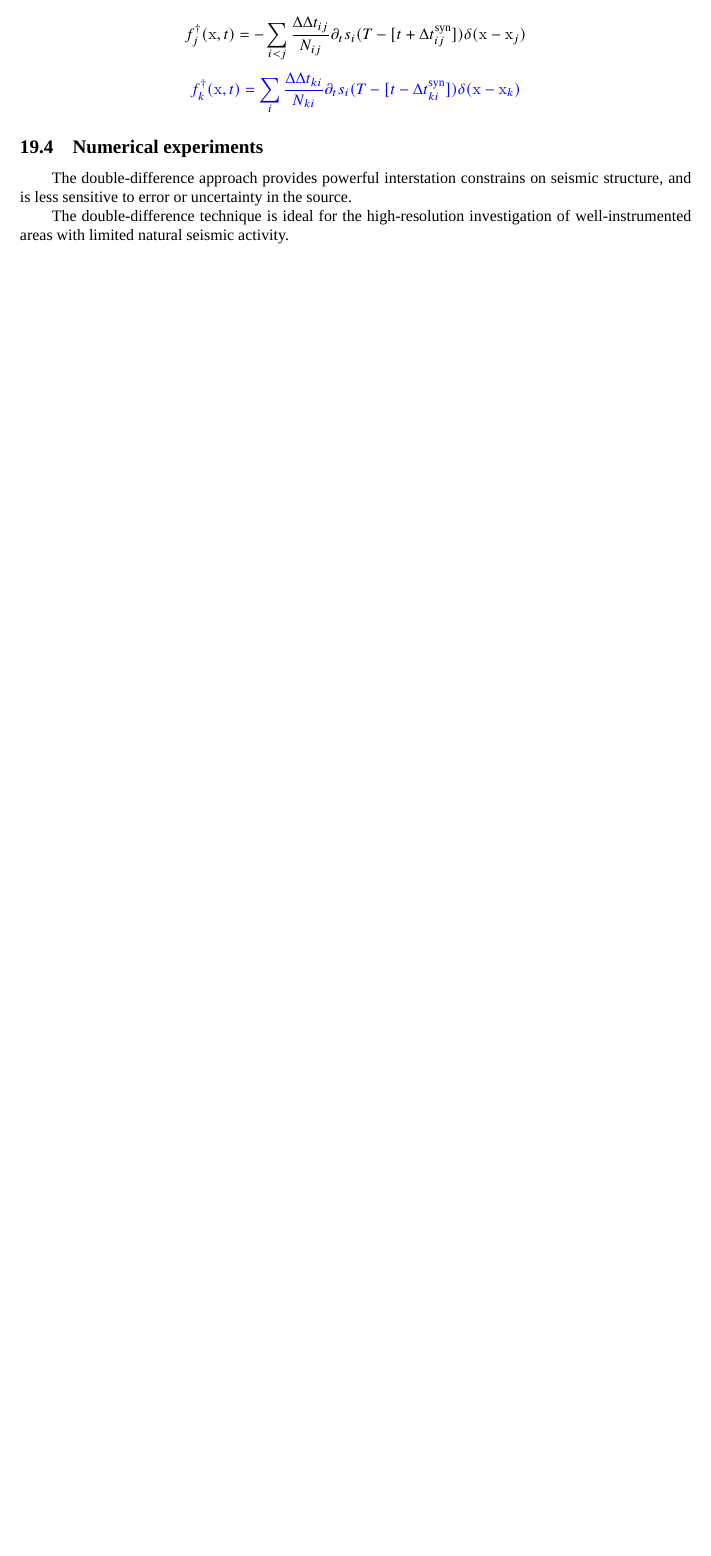
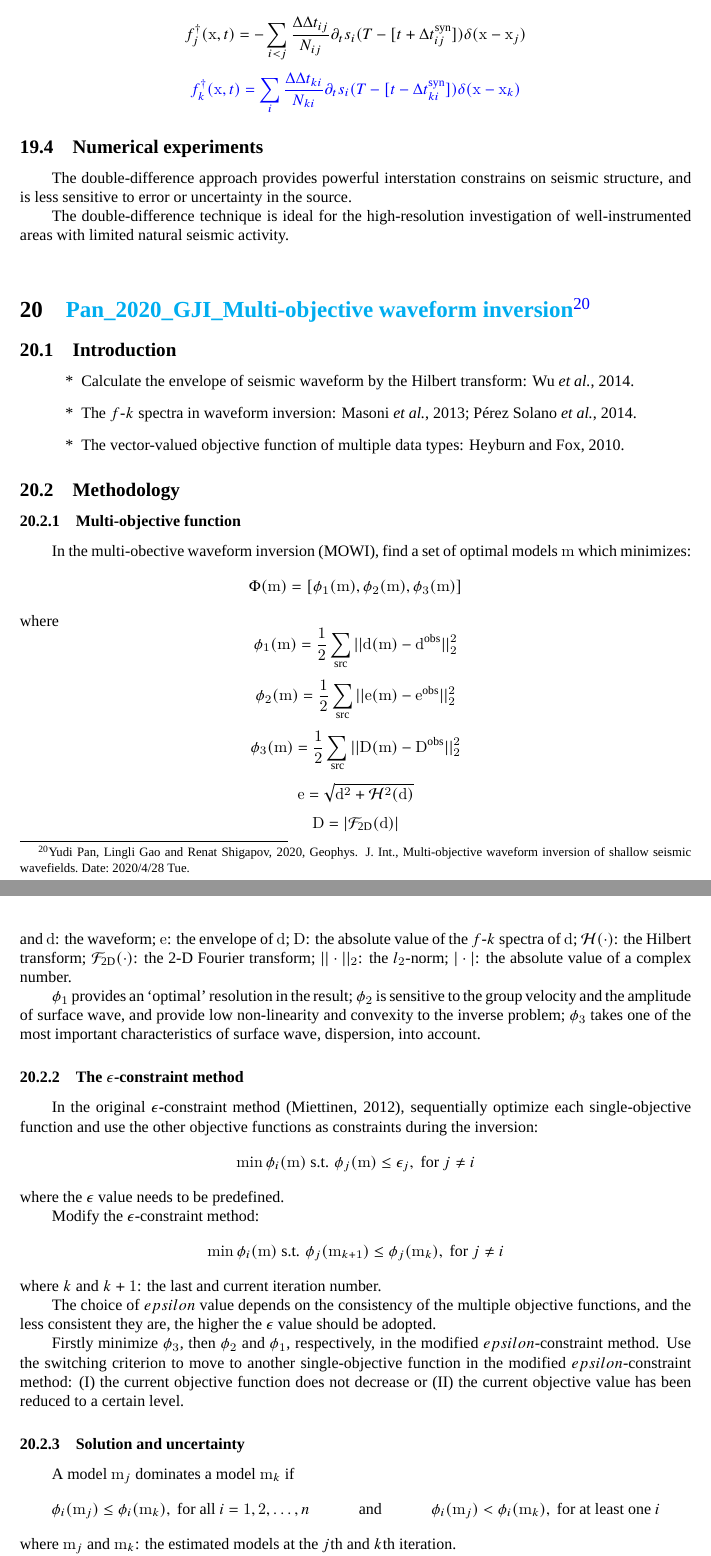
Before and after one commit to TcheL/PaperReading, a LaTeX document (Reading.tex, which reads FWI/Pan_2020_GJI_Multi-objective.tex): part of page 62 of 77 before the commit and two parts of pages 62 and 63 of 78 after it, the two joined at a grey line, cut so that both start at the same text, the shorter picture padded with empty space. Compiled offline with XeLaTeX; a missing font is replaced by an installed copy or a similar font.

Commit message:
Add FWI/Pan_2020_GJI_Multi-objective; Fix a little bug

```diff
--- /dev/null
+++ b/FWI/Pan_2020_GJI_Multi-objective.tex
@@ -0,0 +1,80 @@
+\renewcommand{\pmk}{Pan\_2020\_GJI\_Multi-objective waveform inversion}
+\renewcommand{\prf}{FWI/\pmk.pdf}
+\renewcommand{\pti}{Multi-objective waveform inversion of
+  shallow seismic wavefields}
+\renewcommand{\pay}{Yudi Pan, Lingli Gao and Renat Shigapov, 2020}
+\renewcommand{\pjo}{Geophys. J. Int.}
+\renewcommand{\pda}{2020/4/28 Tue.}
+
+\section{\pinfo}
+
+\subsection{Introduction}
+\begin{enumerate}[\hspace{10mm}*]
+  \item Calculate the envelope of seismic waveform by the Hilbert transform:
+    Wu \etal, 2014.
+  \item The $f$-$k$ spectra in waveform inversion: Masoni \etal, 2013;
+    P\'erez Solano \etal, 2014.
+  \item The vector-valued objective function of multiple data types:
+    Heyburn and Fox, 2010.
+\end{enumerate}
+
+\subsection{Methodology}
+\subsubsection{Multi-objective function}
+In the multi-obective waveform inversion (MOWI),
+find a set of optimal models $\mbf m$ which minimizes:
+\[ \Phi(\mbf m) = [ \phi_1(\mbf m), \phi_2(\mbf m), \phi_3(\mbf m) ] \]
+where
+\[ \phi_1(\mbf m) = \frac{1}{2} \sum_\text{src}
+  || \mbf d(\mbf m) - \mbf d^\text{obs} ||_2^2 \]
+\[ \phi_2(\mbf m) = \frac{1}{2} \sum_\text{src}
+  || \mbf e(\mbf m) - \mbf e^\text{obs} ||_2^2 \]
+\[ \phi_3(\mbf m) = \frac{1}{2} \sum_\text{src}
+  || \mbf D(\mbf m) - \mbf D^\text{obs} ||_2^2 \]
+\[ \mbf e = \sqrt{\mbf d^2 + \mathcal H^2(\mbf d)} \]
+\[ \mbf D = | \mathcal F_\text{2D}(\mbf d) | \]
+and $\mbf d$: the waveform;
+$\mbf e$: the envelope of $\mbf d$;
+$\mbf D$: the absolute value of the $f$-$k$ spectra of $\mbf d$;
+$\mathcal H(\cdot)$: the Hilbert transform;
+$\mathcal F_\text{2D}(\cdot)$: the 2-D Fourier transform;
+$||\cdot||_2$: the $l_2$-norm;
+$|\cdot|$: the absolute value of a complex number.
+
+$\phi_1$ provides an `optimal' resolution in the result;
+$\phi_2$ is sensitive to the group velocity and the amplitude of surface wave,
+and provide low non-linearity and convexity to the inverse problem;
+$\phi_3$ takes one of the most important characteristics of surface wave,
+dispersion, into account.
+
+\subsubsection{The $\epsilon$-constraint method}
+In the original $\epsilon$-constraint method (Miettinen, 2012),
+sequentially optimize each single-objective function and
+use the other objective functions as constraints during the inversion:
+\[ \min \phi_i(\mbf m) \text{ s.t. } \phi_j(\mbf m) \leq \epsilon_j,
+  \text{ for } j \neq i \]
+where the $\epsilon$ value needs to be predefined.
+
+Modify the $\epsilon$-constraint method:
+\[ \min \phi_i(\mbf m) \text{ s.t. } \phi_j(\mbf m_{k + 1})
+  \leq \phi_j(\mbf m_k), \text{ for } j \neq i \]
+where $k$ and $k + 1$: the last and current iteration number.
+
+The choice of $epsilon$ value depends on the consistency of
+the multiple objective functions,
+and the less consistent they are,
+the higher the $\epsilon$ value should be adopted.
+
+Firstly minimize $\phi_3$, then $\phi_2$ and $\phi_1$, respectively,
+in the modified $epsilon$-constraint method.
+Use the switching criterion to move to another single-objective function
+in the modified $epsilon$-constraint method:
+(I) the current objective function does not decrease or
+(II) the current objective value has been reduced to a certain level.
+
+\subsubsection{Solution and uncertainty}
+A model $\mbf m_j$ dominates a model $\mbf m_k$ if
+\[ \phi_i(\mbf m_j) \leq \phi_i(\mbf m_k), \text{ for all } i = 1, 2, \ldots, n
+  \text{\hspace{10mm} and \hspace{10mm}}
+  \phi_i(\mbf m_j) < \phi_i(\mbf m_k), \text{ for at least one } i \]
+where $\mbf m_j$ and $\mbf m_k$: the estimated models
+at the $j$th and $k$th iteration.
```
Also changed, not shown: Inversion/Gallovic_2019_JGRse_Bayesian.tex (+2 -2 lines), Reading.tex (+3 -0 lines), Reading.pdf, FWI/Pan_2020_GJI_Multi-objective.tex (17 more changed lines).
